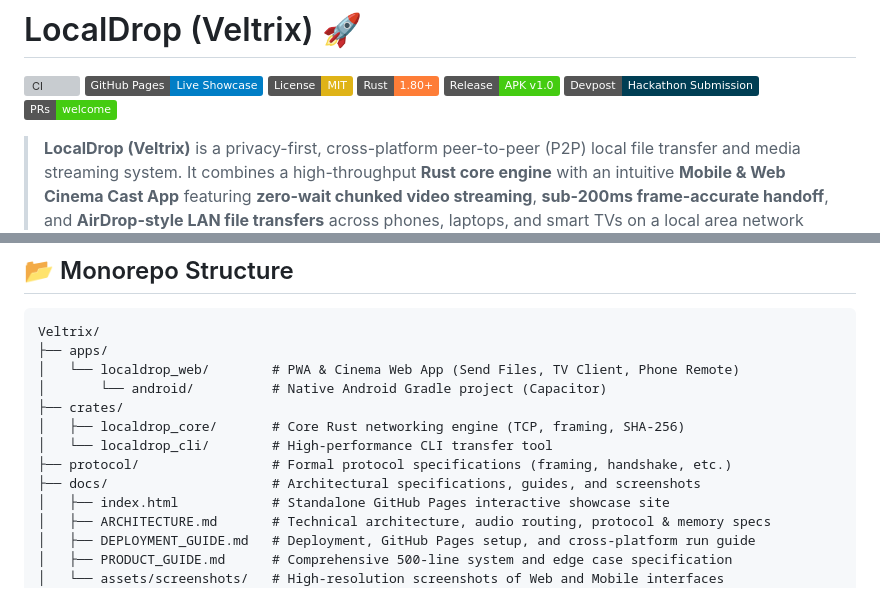
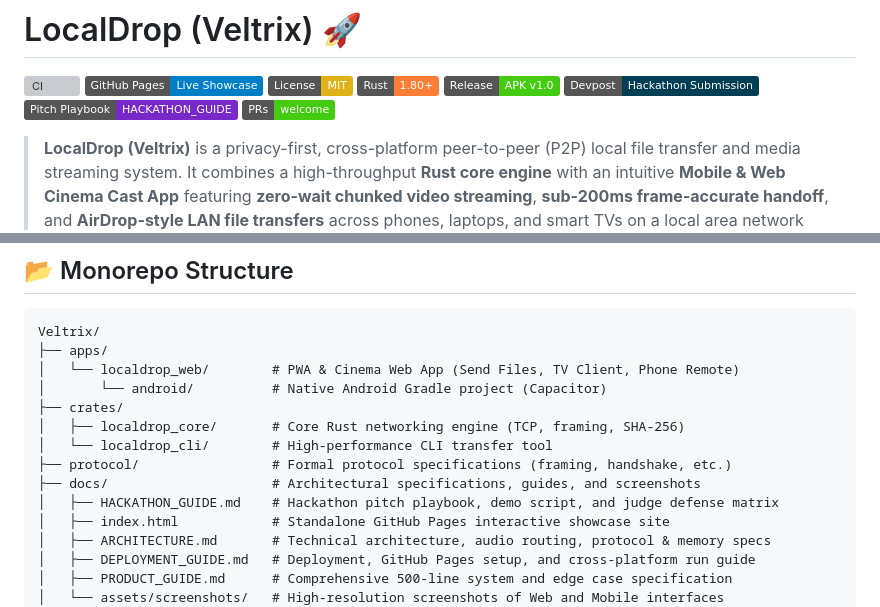
Before and after one commit to Hellnight2005/Veltrix, a Markdown page: README.md, 2 parts joined by grey strips. GitHub-like rendering; badges without logos; grey boxes are pictures that could not be loaded.

Commit message:
docs: add hackathon pitch playbook and update monorepo structure

```diff
--- a/README.md
+++ b/README.md
@@ -6,6 +6,7 @@
 [![Rust](https://img.shields.io/badge/Rust-1.80%2B-orange.svg)](https://www.rust-lang.org/)
 [![Android APK](https://img.shields.io/badge/Release-APK%20v1.0-brightgreen.svg)](releases/LocalDrop-v1.0-debug.apk)
 [![Devpost Submission](https://img.shields.io/badge/Devpost-Hackathon%20Submission-003E54.svg)](DEVPOST.md)
+[![Pitch Playbook](https://img.shields.io/badge/Pitch%20Playbook-HACKATHON__GUIDE-7928CA.svg)](docs/HACKATHON_GUIDE.md)
 [![PRs Welcome](https://img.shields.io/badge/PRs-welcome-brightgreen.svg)](CONTRIBUTING.md)
 
 > **LocalDrop (Veltrix)** is a privacy-first, cross-platform peer-to-peer (P2P) local file transfer and media streaming system. It combines a high-throughput **Rust core engine** with an intuitive **Mobile & Web Cinema Cast App** featuring **zero-wait chunked video streaming**, **sub-200ms frame-accurate handoff**, and **AirDrop-style LAN file transfers** across phones, laptops, and smart TVs on a local area network (LAN).
@@ -186,6 +187,7 @@ Veltrix/
 │   └── localdrop_cli/        # High-performance CLI transfer tool
 ├── protocol/                 # Formal protocol specifications (framing, handshake, etc.)
 ├── docs/                     # Architectural specifications, guides, and screenshots
+│   ├── HACKATHON_GUIDE.md    # Hackathon pitch playbook, demo script, and judge defense matrix
 │   ├── index.html            # Standalone GitHub Pages interactive showcase site
 │   ├── ARCHITECTURE.md       # Technical architecture, audio routing, protocol & memory specs
 │   ├── DEPLOYMENT_GUIDE.md   # Deployment, GitHub Pages setup, and cross-platform run guide
```
Also changed, not shown: docs/HACKATHON_GUIDE.md (added, +175 -0 lines).
